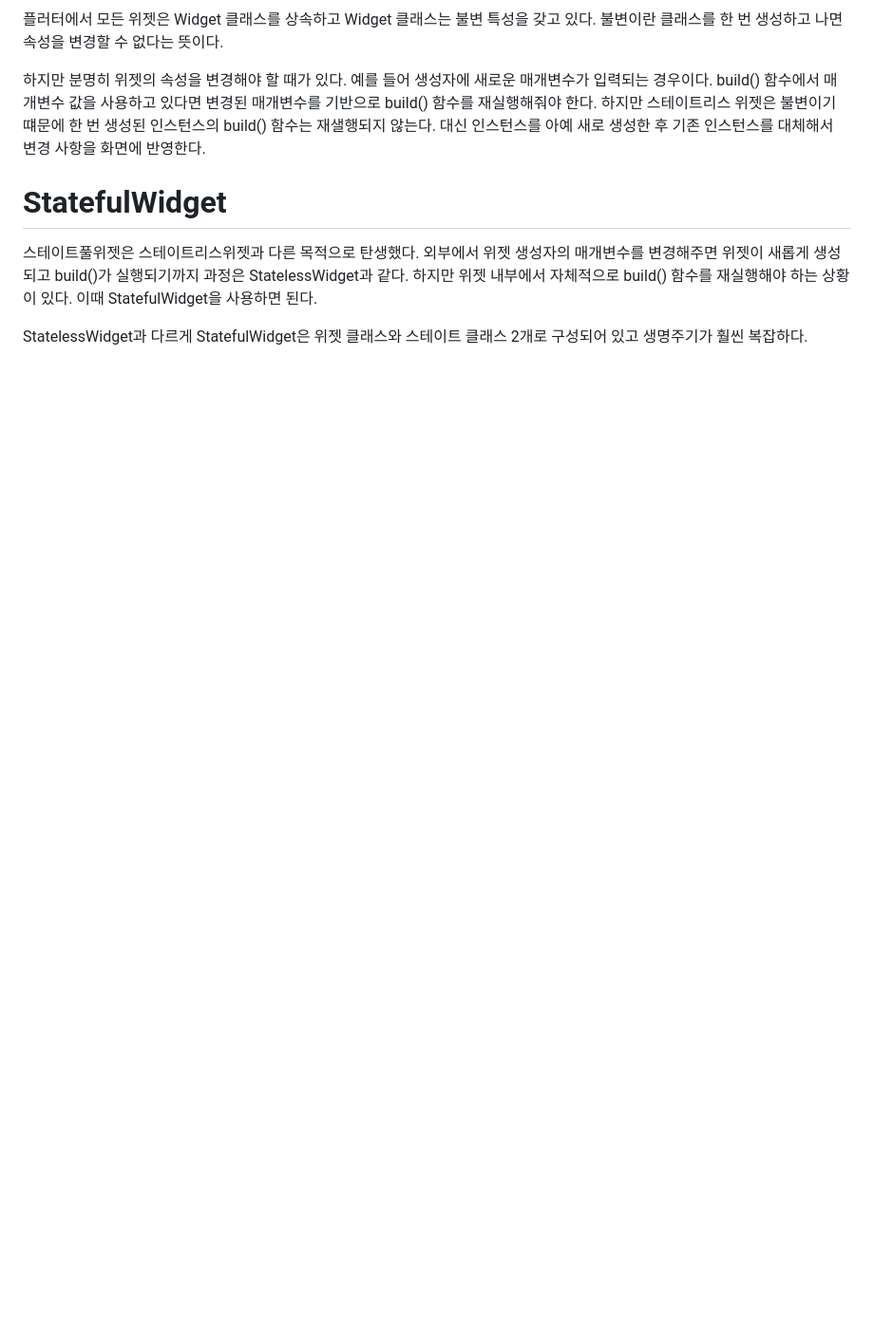
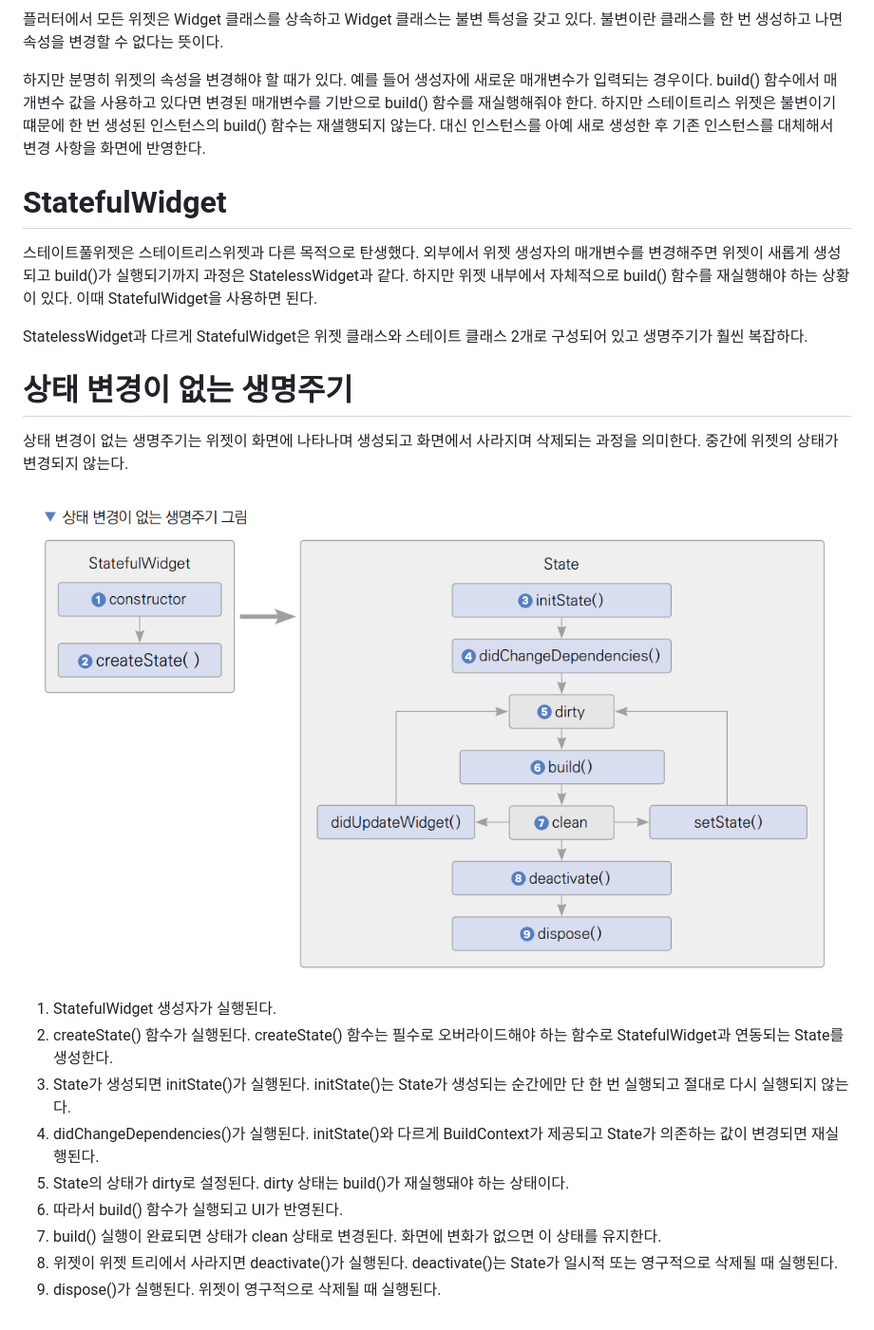
Before and after one commit to akm4545/Flutter-Programming, a Markdown page: chapter9/README.MD, the part around the change. Shown: that part at 95% size. GitHub-like rendering; pictures changed too: chapter9/image/img2.png (added); blank space fills up the shorter version.

Commit message:
chapter9

```diff
--- a/chapter9/README.MD
+++ b/chapter9/README.MD
@@ -30,3 +30,22 @@
 하는 상황이 있다. 이때 StatefulWidget을 사용하면 된다.
 
 StatelessWidget과 다르게 StatefulWidget은 위젯 클래스와 스테이트 클래스 2개로 구성되어 있고 생명주기가 훨씬 복잡하다.
+
+# **상태 변경이 없는 생명주기**
+상태 변경이 없는 생명주기는 위젯이 화면에 나타나며 생성되고 화면에서 사라지며 삭제되는 과정을 의미한다. 중간에 위젯의
+상태가 변경되지 않는다.
+
+![img.png](image/img2.png)
+
+1. StatefulWidget 생성자가 실행된다.
+2. createState() 함수가 실행된다. createState() 함수는 필수로 오버라이드해야 하는 함수로 StatefulWidget과 연동되는
+State를 생성한다.
+3. State가 생성되면 initState()가 실행된다. initState()는 State가 생성되는 순간에만 단 한 번 실행되고 절대로 다시
+실행되지 않는다.
+4. didChangeDependencies()가 실행된다. initState()와 다르게 BuildContext가 제공되고 State가 의존하는 값이 변경되면
+재실행된다.
+5. State의 상태가 dirty로 설정된다. dirty 상태는 build()가 재실행돼야 하는 상태이다.
+6. 따라서 build() 함수가 실행되고 UI가 반영된다.
+7. build() 실행이 완료되면 상태가 clean 상태로 변경된다. 화면에 변화가 없으면 이 상태를 유지한다.
+8. 위젯이 위젯 트리에서 사라지면 deactivate()가 실행된다. deactivate()는 State가 일시적 또는 영구적으로 삭제될 때 실행된다.
+9. dispose()가 실행된다. 위젯이 영구적으로 삭제될 때 실행된다.
```
